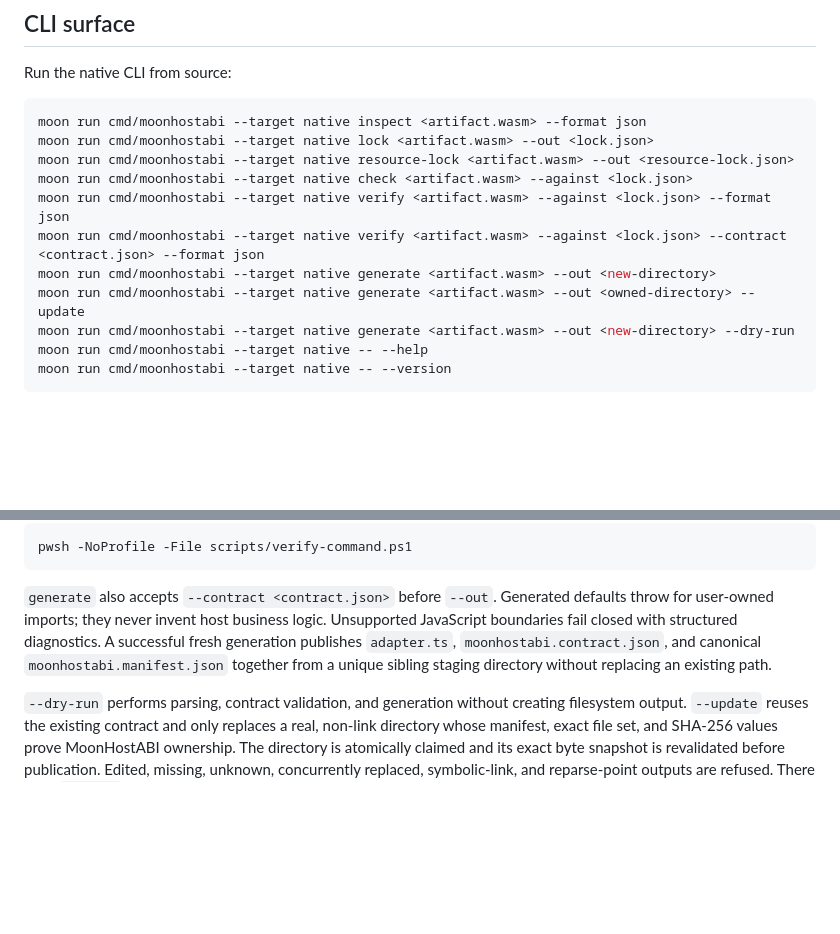
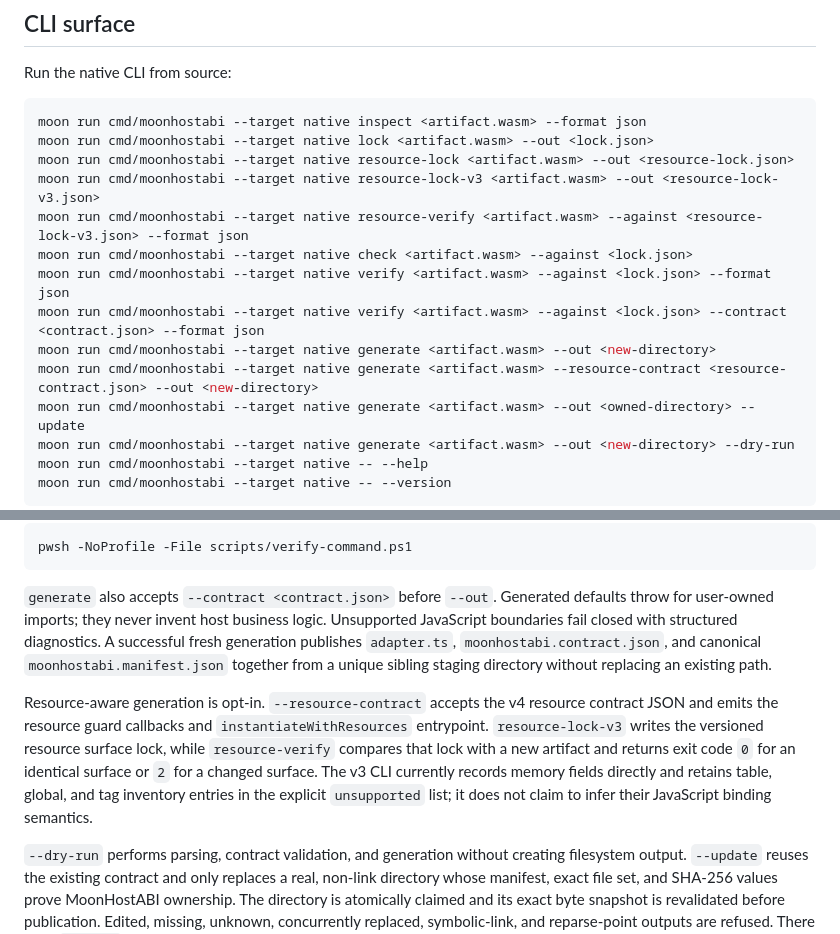
Before and after one commit to 0717lee/moonhostabi, a Markdown page: README.md, 2 parts joined by grey strips. Drawn GitHub-style; blank space fills up the shorter version.

Commit message:
docs: document resource CLI workflows

```diff
--- a/README.md
+++ b/README.md
@@ -77,10 +77,13 @@ Run the native CLI from source:
 moon run cmd/moonhostabi --target native inspect <artifact.wasm> --format json
 moon run cmd/moonhostabi --target native lock <artifact.wasm> --out <lock.json>
 moon run cmd/moonhostabi --target native resource-lock <artifact.wasm> --out <resource-lock.json>
+moon run cmd/moonhostabi --target native resource-lock-v3 <artifact.wasm> --out <resource-lock-v3.json>
+moon run cmd/moonhostabi --target native resource-verify <artifact.wasm> --against <resource-lock-v3.json> --format json
 moon run cmd/moonhostabi --target native check <artifact.wasm> --against <lock.json>
 moon run cmd/moonhostabi --target native verify <artifact.wasm> --against <lock.json> --format json
 moon run cmd/moonhostabi --target native verify <artifact.wasm> --against <lock.json> --contract <contract.json> --format json
 moon run cmd/moonhostabi --target native generate <artifact.wasm> --out <new-directory>
+moon run cmd/moonhostabi --target native generate <artifact.wasm> --resource-contract <resource-contract.json> --out <new-directory>
 moon run cmd/moonhostabi --target native generate <artifact.wasm> --out <owned-directory> --update
 moon run cmd/moonhostabi --target native generate <artifact.wasm> --out <new-directory> --dry-run
 moon run cmd/moonhostabi --target native -- --help
@@ -127,6 +130,16 @@ successful fresh generation publishes `adapter.ts`,
 together from a unique sibling staging directory without replacing an existing
 path.
 
+Resource-aware generation is opt-in. `--resource-contract` accepts the v4
+resource contract JSON and emits the resource guard callbacks and
+`instantiateWithResources` entrypoint. `resource-lock-v3` writes the versioned
+resource surface lock, while `resource-verify` compares that lock with a new
+artifact and returns exit code `0` for an identical surface or `2` for a
+changed surface. The v3 CLI currently records memory fields directly and
+retains table, global, and tag inventory entries in the explicit
+`unsupported` list; it does not claim to infer their JavaScript binding
+semantics.
+
 `--dry-run` performs parsing, contract validation, and generation without
 creating filesystem output. `--update` reuses the existing contract and only
 replaces a real, non-link directory whose manifest, exact file set, and SHA-256
```
Also changed, not shown: docs/quickstart.md (+22 -5 lines).
